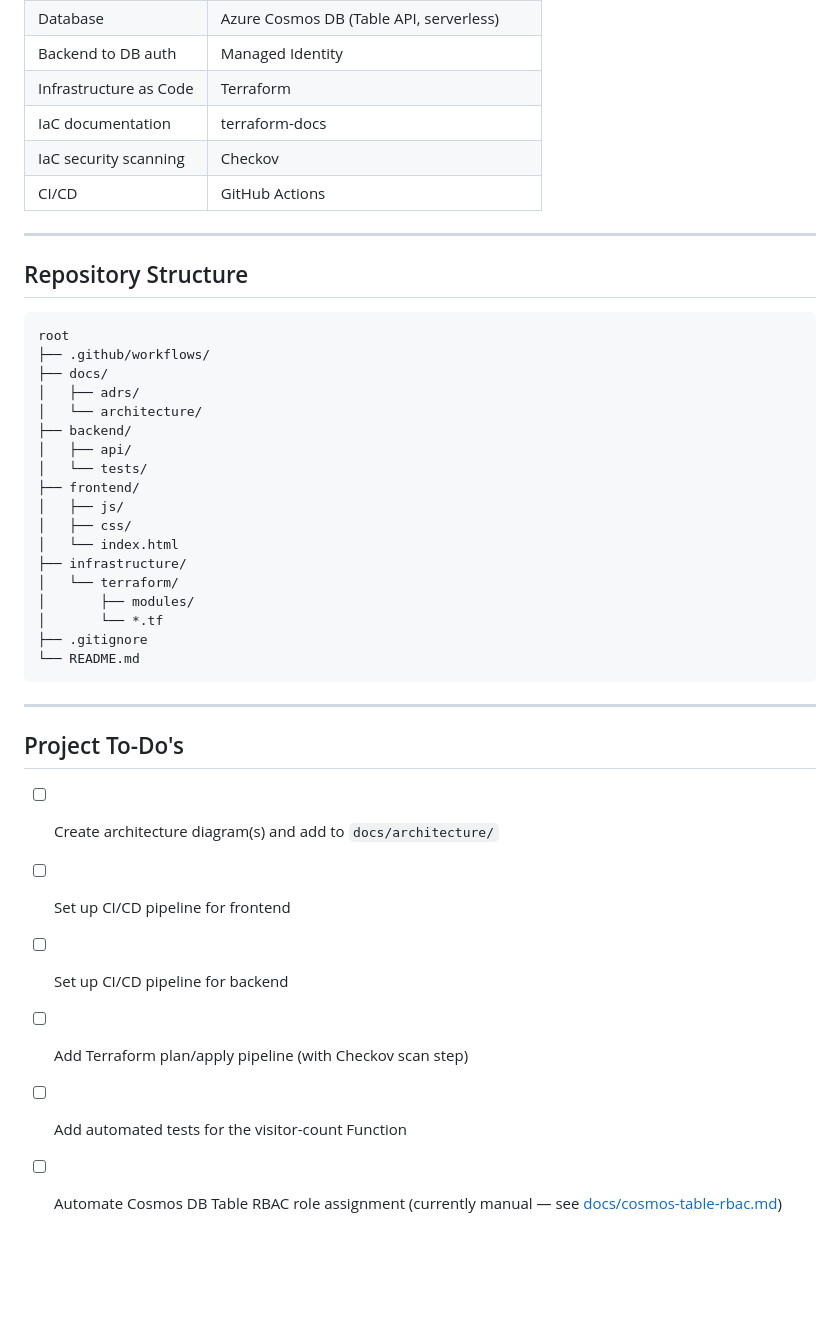
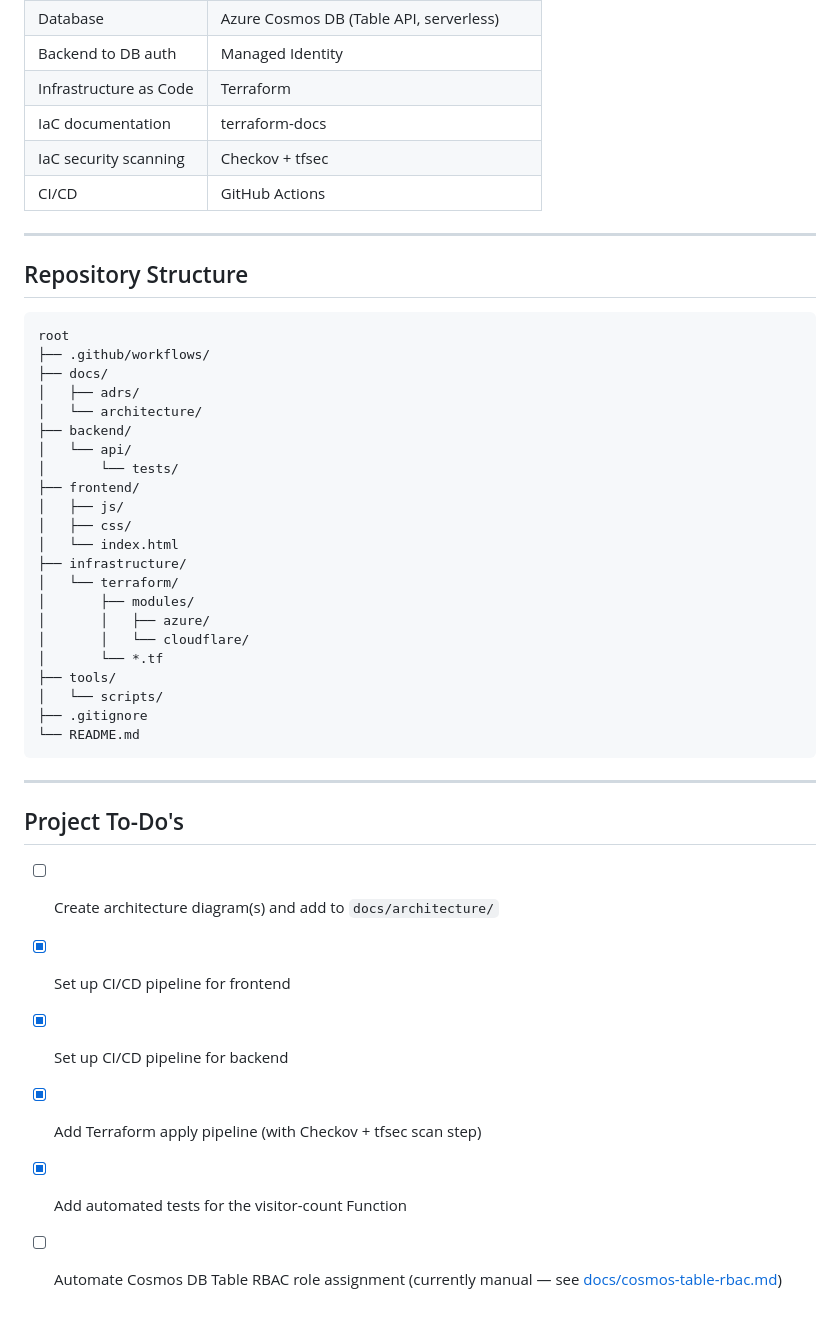
Before and after one commit to Smulbero/cloud-resume-challenge, a Markdown page: README.md, the part around one of its changes. Drawn GitHub-style; blank space fills up the shorter version.

````diff
--- a/README.md
+++ b/README.md
@@ -54,7 +54,7 @@ This project builds and deploys a personal resume as a static website, hosted on
 | Backend to DB auth        | Managed Identity                            |
 | Infrastructure as Code    | Terraform                                   |
 | IaC documentation         | terraform-docs                              |
-| IaC security scanning     | Checkov                                     |
+| IaC security scanning     | Checkov + tfsec                             |
 | CI/CD                     | GitHub Actions                              |
 
 ---
@@ -68,8 +68,8 @@ root
 │   ├── adrs/
 │   └── architecture/
 ├── backend/
-│   ├── api/
-│   └── tests/
+│   └── api/
+│       └── tests/
 ├── frontend/
 │   ├── js/
 │   ├── css/
@@ -77,7 +77,11 @@ root
 ├── infrastructure/
 │   └── terraform/
 │       ├── modules/
+│       │   ├── azure/
+│       │   └── cloudflare/
 │       └── *.tf
+├── tools/
+│   └── scripts/
 ├── .gitignore
 └── README.md
 ```
@@ -87,8 +91,8 @@ root
 ## Project To-Do's
 
 - [ ] Create architecture diagram(s) and add to `docs/architecture/`
-- [ ] Set up CI/CD pipeline for frontend
-- [ ] Set up CI/CD pipeline for backend
-- [ ] Add Terraform plan/apply pipeline (with Checkov scan step)
-- [ ] Add automated tests for the visitor-count Function
+- [x] Set up CI/CD pipeline for frontend
+- [x] Set up CI/CD pipeline for backend
+- [x] Add Terraform apply pipeline (with Checkov + tfsec scan step)
+- [x] Add automated tests for the visitor-count Function
 - [ ] Automate Cosmos DB Table RBAC role assignment (currently manual — see [docs/cosmos-table-rbac.md](docs/cosmos-table-rbac.md))
````
Also changed, not shown: other parts of README.md (+2 -2 lines).
